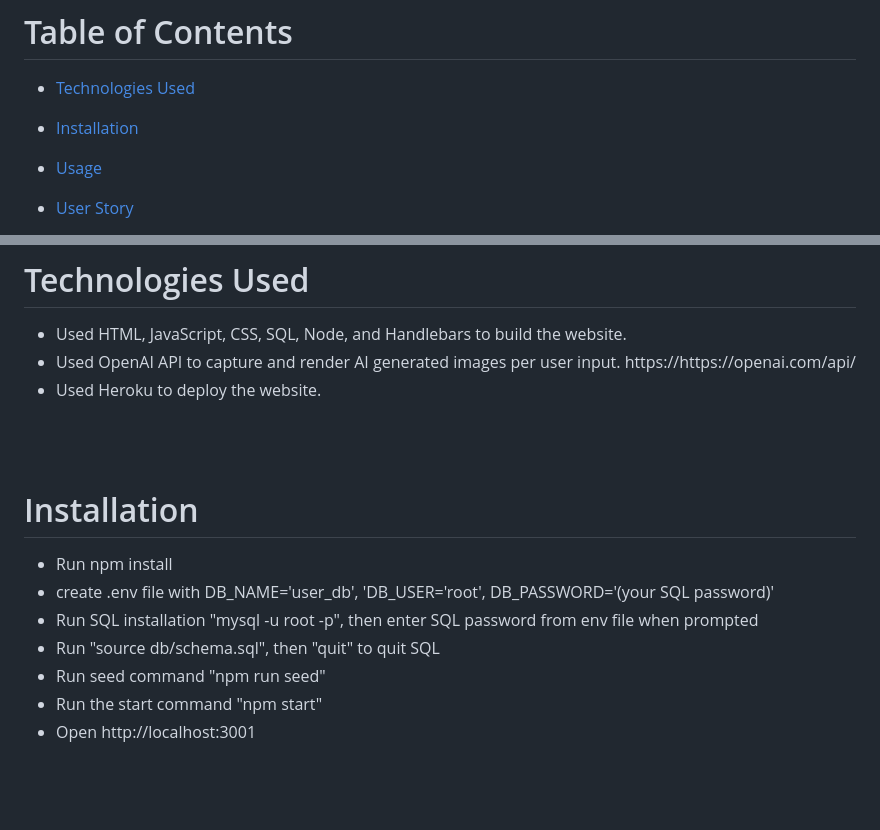
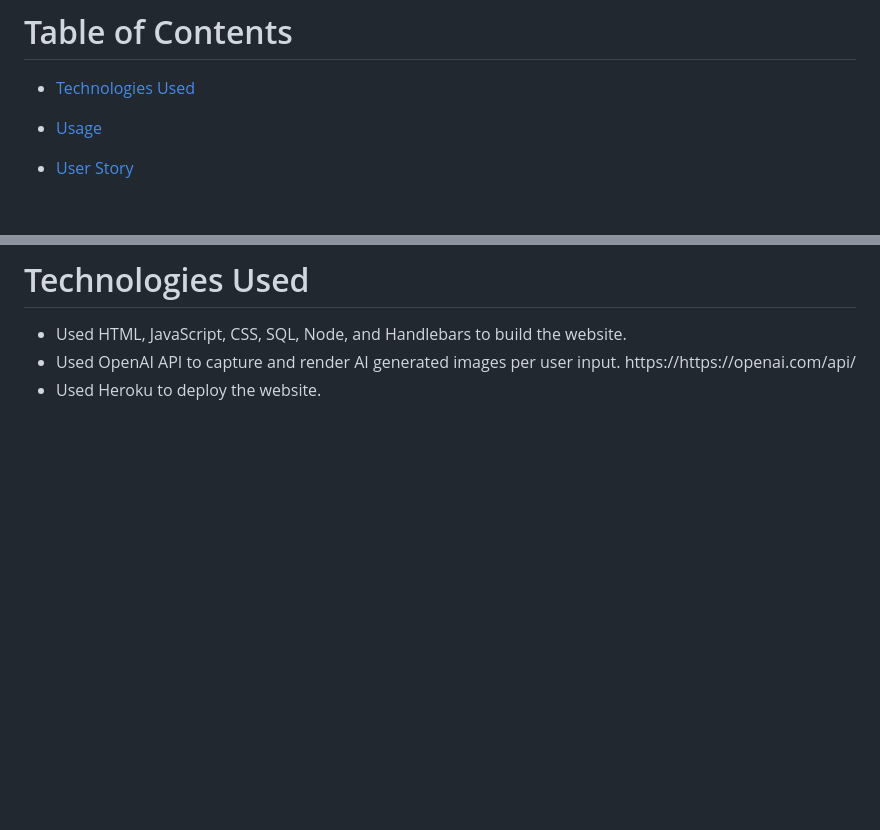
Before and after one commit to theLemmonade/headspace.ai, a Markdown page: README.md, 2 parts joined by grey strips. Drawn GitHub-style; blank space fills up the shorter version.

Commit message:
deleted install instructions no longer needed

```diff
--- a/README.md
+++ b/README.md
@@ -25,8 +25,6 @@ https://github.com/theLemmonade/project-headspace.ai
 
   * [Technologies Used](#technologies-used)
 
-  * [Installation](#installation)
-
   * [Usage](#usage)
 
   * [User Story](#user-story)
@@ -46,19 +44,6 @@ https://github.com/theLemmonade/project-headspace.ai
 <li>Used HTML, JavaScript, CSS, SQL, Node, and Handlebars to build the website.
 <li>Used OpenAI API to capture and render AI generated images per user input. https://https://openai.com/api/
 <li>Used Heroku to deploy the website.
-</ul>
-<br>
-<br>
-
-# Installation
-<ul>
-<li>Run npm install
-<li>create .env file with DB_NAME='user_db', 'DB_USER='root', DB_PASSWORD='(your SQL password)'
-<li>Run SQL installation "mysql -u root -p", then enter SQL password from env file when prompted
-<li>Run "source db/schema.sql", then "quit" to quit SQL
-<li>Run seed command "npm run seed"
-<li>Run the start command "npm start"
-<li>Open http://localhost:3001
 </ul>
 <br>
 <br>
```
